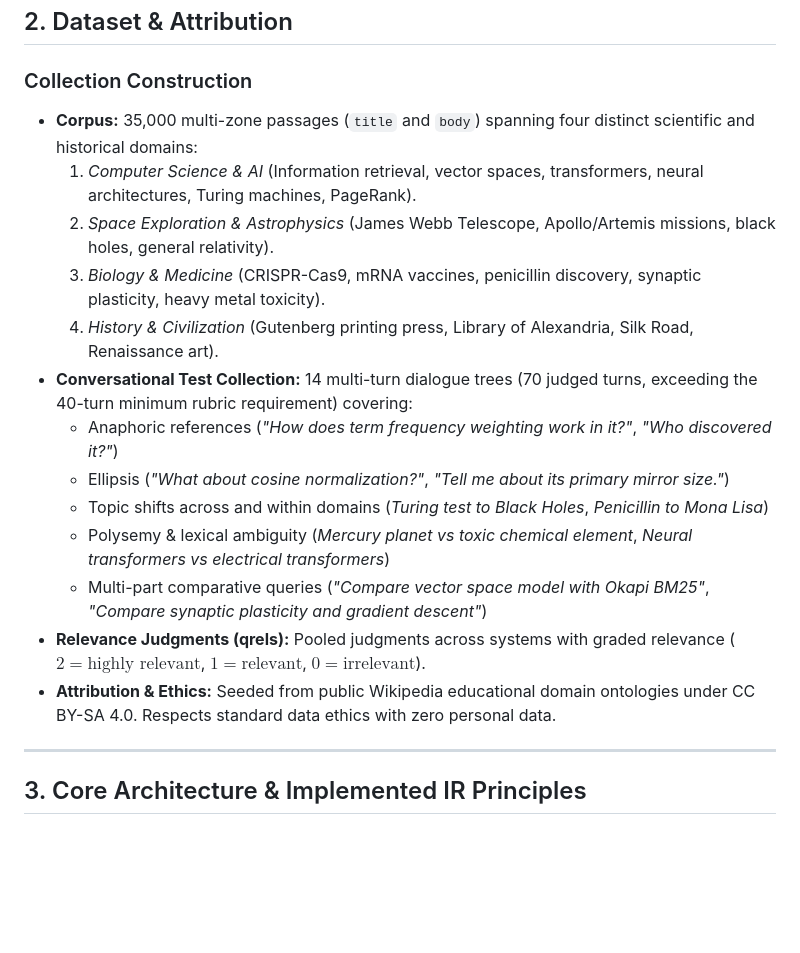
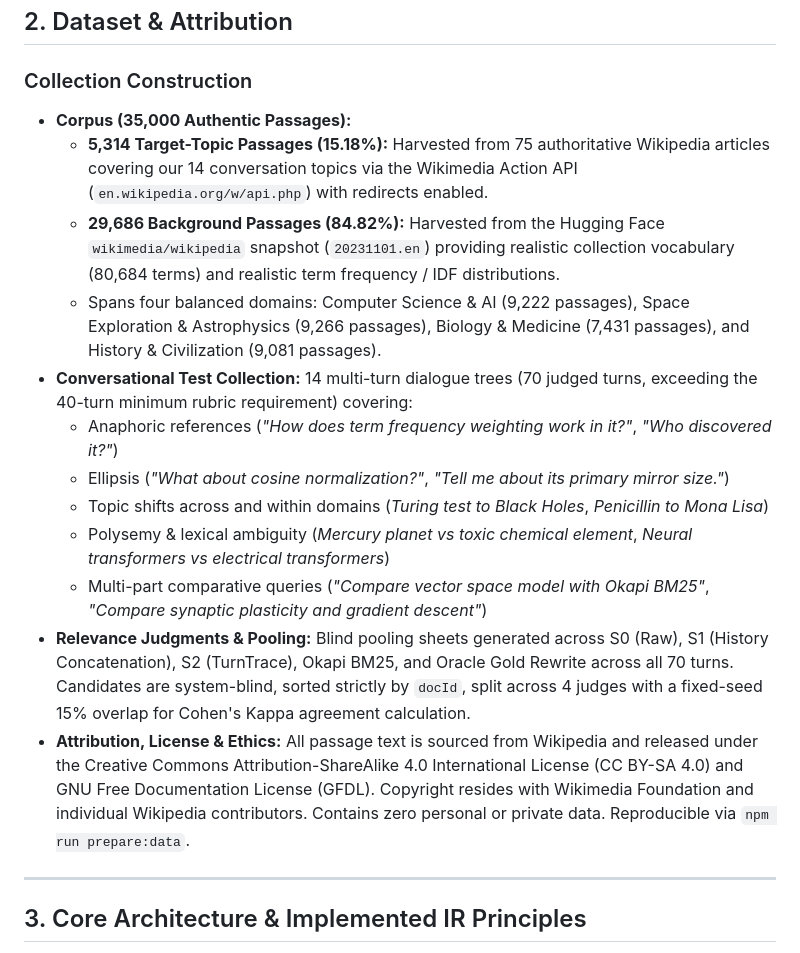
Before and after one commit to xShikhar/IR---MidTerm-Assignment, a Markdown page: README.md, the part around the change. GitHub-like rendering; blank space fills up the shorter version.

Commit message:
docs: document authentic Wikipedia corpus sources, stats, and CC BY-SA 4.0 license

```diff
--- a/README.md
+++ b/README.md
@@ -40,19 +40,19 @@ npm run dev
 ## 2. Dataset & Attribution
 
 ### Collection Construction
-- **Corpus:** 35,000 multi-zone passages (`title` and `body`) spanning four distinct scientific and historical domains:
-  1. *Computer Science & AI* (Information retrieval, vector spaces, transformers, neural architectures, Turing machines, PageRank).
-  2. *Space Exploration & Astrophysics* (James Webb Telescope, Apollo/Artemis missions, black holes, general relativity).
-  3. *Biology & Medicine* (CRISPR-Cas9, mRNA vaccines, penicillin discovery, synaptic plasticity, heavy metal toxicity).
-  4. *History & Civilization* (Gutenberg printing press, Library of Alexandria, Silk Road, Renaissance art).
+- **Corpus (35,000 Authentic Passages):**
+  - **5,314 Target-Topic Passages (15.18%):** Harvested from 75 authoritative Wikipedia articles covering our 14 conversation topics via the Wikimedia Action API (`en.wikipedia.org/w/api.php`) with redirects enabled.
+  - **29,686 Background Passages (84.82%):** Harvested from the Hugging Face `wikimedia/wikipedia` snapshot (`20231101.en`) providing realistic collection vocabulary (80,684 terms) and realistic term frequency / IDF distributions.
+  - Spans four balanced domains: Computer Science & AI (9,222 passages), Space Exploration & Astrophysics (9,266 passages), Biology & Medicine (7,431 passages), and History & Civilization (9,081 passages).
 - **Conversational Test Collection:** 14 multi-turn dialogue trees (70 judged turns, exceeding the 40-turn minimum rubric requirement) covering:
   - Anaphoric references (*"How does term frequency weighting work in it?"*, *"Who discovered it?"*)
   - Ellipsis (*"What about cosine normalization?"*, *"Tell me about its primary mirror size."*)
   - Topic shifts across and within domains (*Turing test to Black Holes*, *Penicillin to Mona Lisa*)
   - Polysemy & lexical ambiguity (*Mercury planet vs toxic chemical element*, *Neural transformers vs electrical transformers*)
   - Multi-part comparative queries (*"Compare vector space model with Okapi BM25"*, *"Compare synaptic plasticity and gradient descent"*)
-- **Relevance Judgments (qrels):** Pooled judgments across systems with graded relevance ($2 = \text{highly relevant}$, $1 = \text{relevant}$, $0 = \text{irrelevant}$).
-- **Attribution & Ethics:** Seeded from public Wikipedia educational domain ontologies under CC BY-SA 4.0. Respects standard data ethics with zero personal data.
+- **Relevance Judgments & Pooling:** Blind pooling sheets generated across S0 (Raw), S1 (History Concatenation), S2 (TurnTrace), Okapi BM25, and Oracle Gold Rewrite across all 70 turns. Candidates are system-blind, sorted strictly by `docId`, split across 4 judges with a fixed-seed 15% overlap for Cohen's Kappa agreement calculation.
+- **Attribution, License & Ethics:** All passage text is sourced from Wikipedia and released under the Creative Commons Attribution-ShareAlike 4.0 International License (CC BY-SA 4.0) and GNU Free Documentation License (GFDL). Copyright resides with Wikimedia Foundation and individual Wikipedia contributors. Contains zero personal or private data. Reproducible via `npm run prepare:data`.
+
 
 ---
 
```
